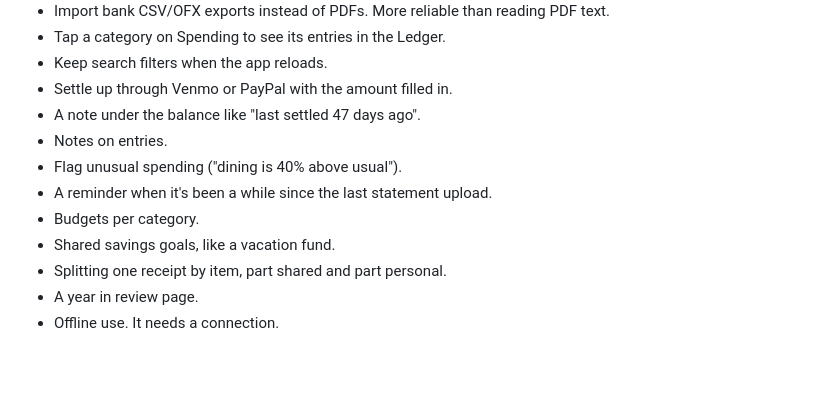
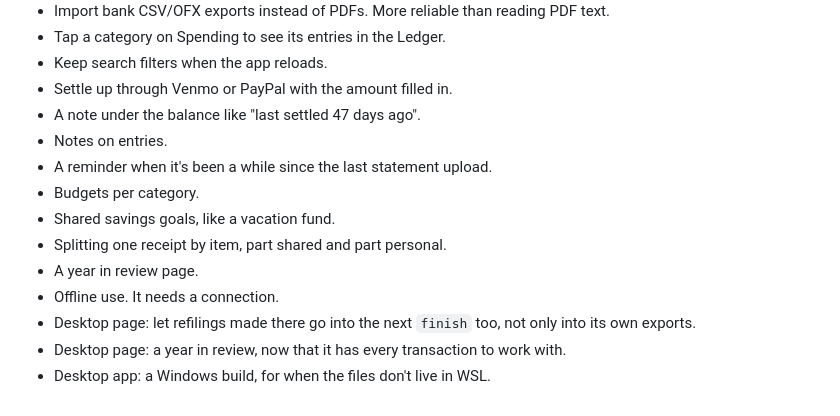
Before and after one commit to SRoussel/split-expenses, a Markdown page: web/README.md, the part around the change. Rendered like a GitHub page; blank space fills up the shorter version.

```diff
--- a/web/README.md
+++ b/web/README.md
@@ -244,10 +244,12 @@ Ideas, roughly in the order I'd do them. These will move to GitHub issues.
 - Settle up through Venmo or PayPal with the amount filled in.
 - A note under the balance like "last settled 47 days ago".
 - Notes on entries.
-- Flag unusual spending ("dining is 40% above usual").
 - A reminder when it's been a while since the last statement upload.
 - Budgets per category.
 - Shared savings goals, like a vacation fund.
 - Splitting one receipt by item, part shared and part personal.
 - A year in review page.
 - Offline use. It needs a connection.
+- Desktop page: let refilings made there go into the next `finish` too, not only into its own exports.
+- Desktop page: a year in review, now that it has every transaction to work with.
+- Desktop app: a Windows build, for when the files don't live in WSL.
```
Also changed, not shown: README.md (+4 -0 lines), screenshots/desktop.png (added), 1 other file.
